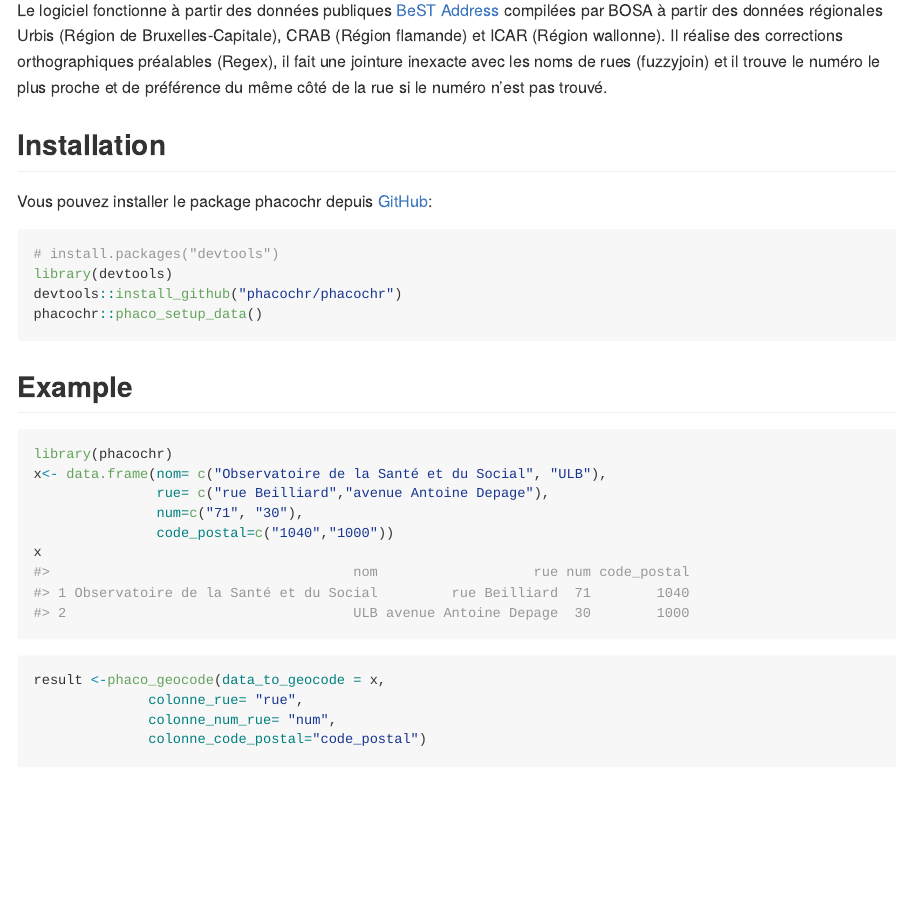
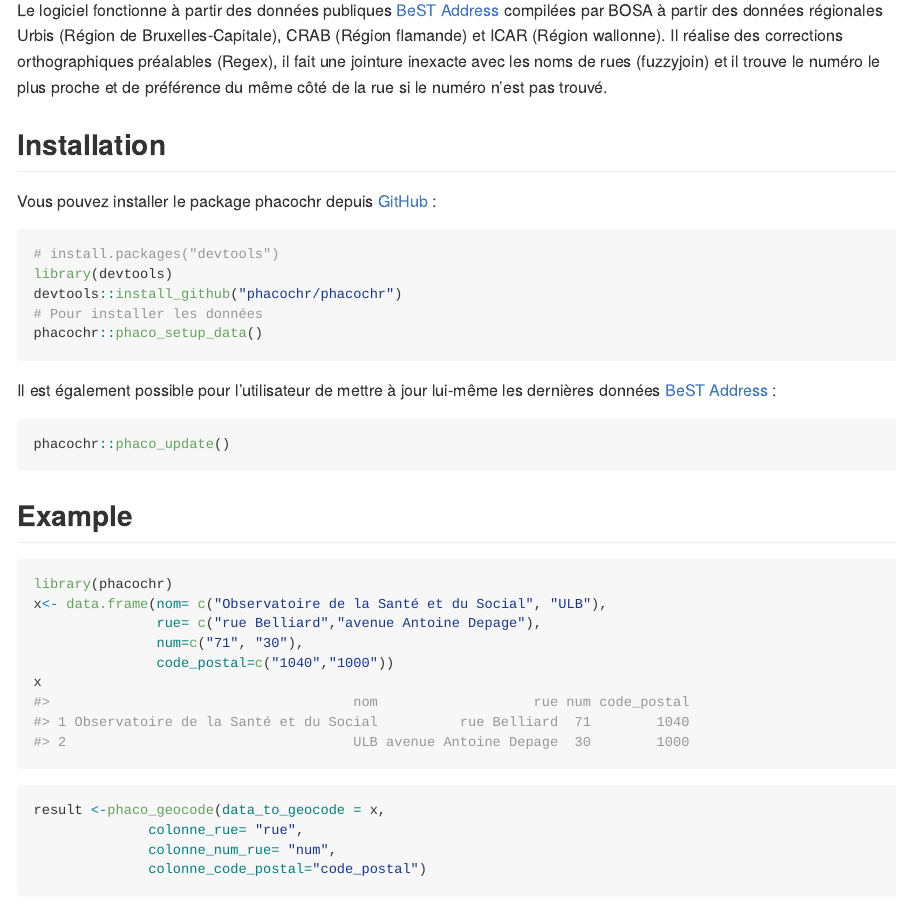
Before and after one commit to phacochr/phacochr, an R Markdown document (README.Rmd): the page in a window 1100 px wide, from 220 px down. Rendered offline with R 4.5, knitr and Pandoc, with nearby package versions; some code elsewhere in the file could not run offline; badge pictures from the web are left out.

Commit message:
Mise à jour du README pour intégrer phaco_update()

````diff
--- a/README.Rmd
+++ b/README.Rmd
@@ -31,13 +31,20 @@ Il réalise des corrections orthographiques préalables (Regex), il fait une joi
 
 ## Installation
 
-Vous pouvez installer le package phacochr depuis [GitHub](https://github.com/):
+Vous pouvez installer le package phacochr depuis [GitHub](https://github.com/) :
 
 ``` r
 # install.packages("devtools")
 library(devtools)
 devtools::install_github("phacochr/phacochr")
+# Pour installer les données
 phacochr::phaco_setup_data()
+```
+
+Il est également possible pour l'utilisateur de mettre à jour lui-même les dernières données [BeST Address](https://opendata.bosa.be/) :
+
+``` r
+phacochr::phaco_update()
 ```
 
 ## Example
@@ -46,7 +53,7 @@ phacochr::phaco_setup_data()
 ```{r example, warning = FALSE, message = FALSE}
 library(phacochr)
 x<- data.frame(nom= c("Observatoire de la Santé et du Social", "ULB"),
-               rue= c("rue Beilliard","avenue Antoine Depage"),
+               rue= c("rue Belliard","avenue Antoine Depage"),
                num=c("71", "30"),
                code_postal=c("1040","1000"))
 x
````
